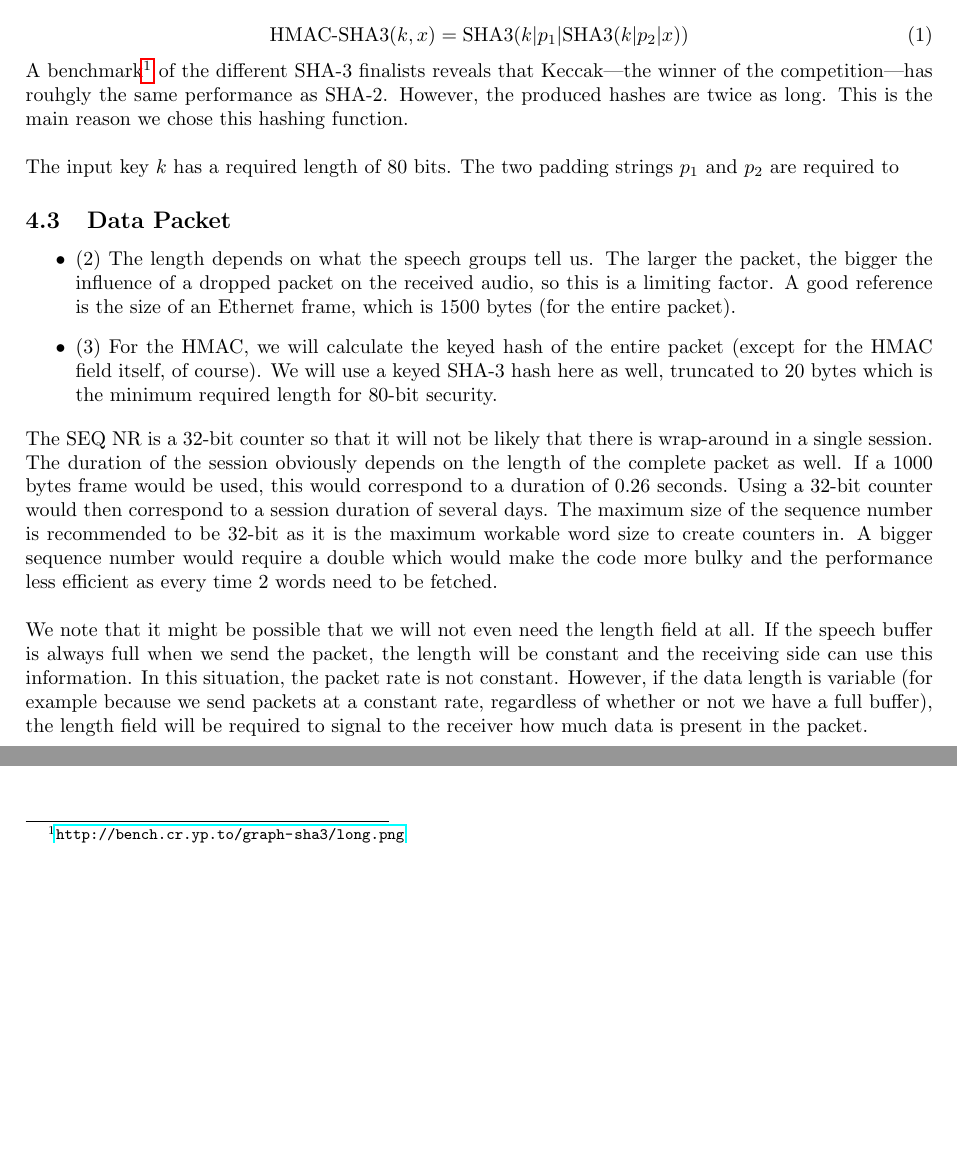
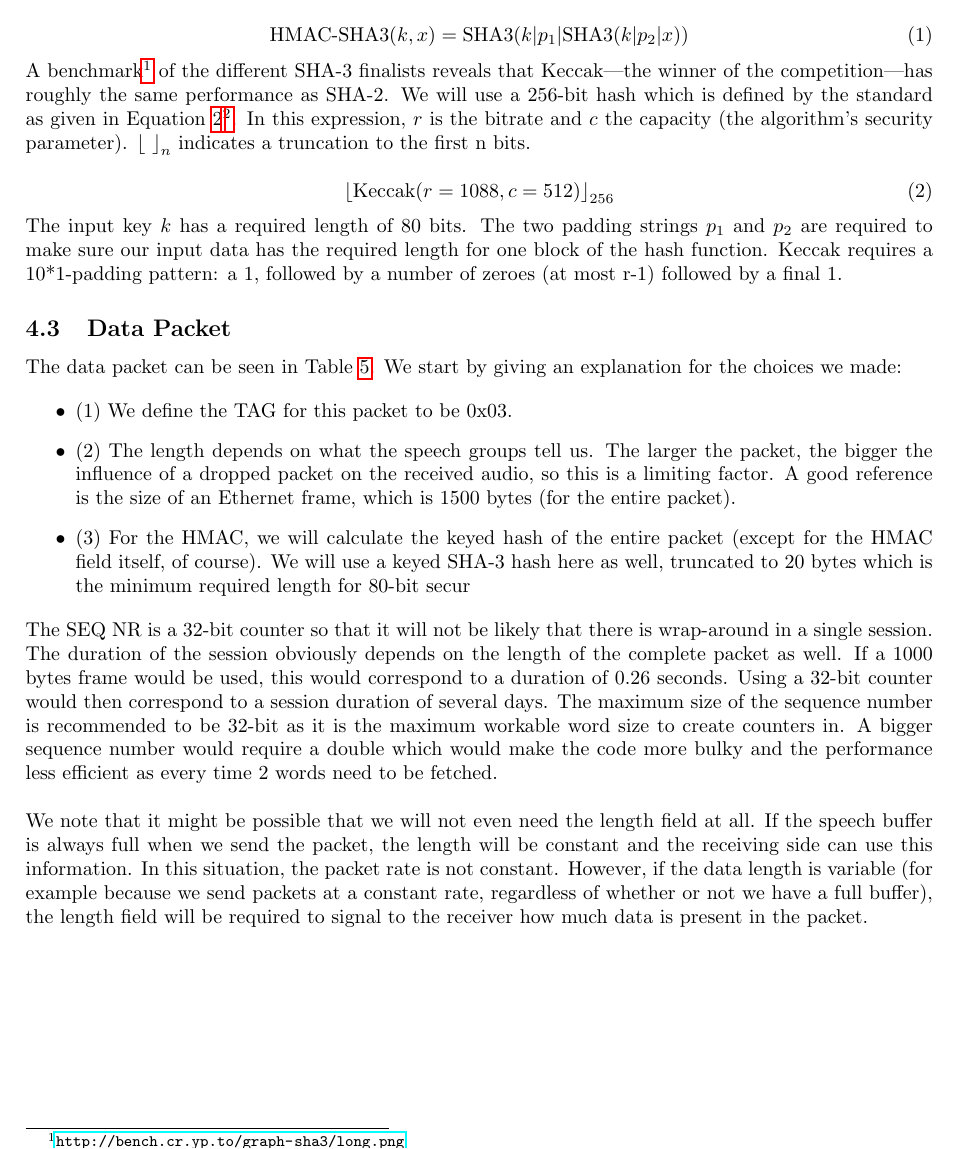
Before and after one commit to pmaene/EncryptedAudio, a LaTeX document (report_two.tex): two parts of page 2 of 3 before the commit and part of page 2 of 3 after it, the two joined at a grey line, cut so that both start at the same text, the shorter picture padded with empty space. Compiled offline with pdfLaTeX.

Commit message:
We interpreted Keccak a bit wrong

```diff
--- a/report_two.tex
+++ b/report_two.tex
@@ -112,9 +112,13 @@ We define our SHA-3 based keyed hash function as in Equation~\ref{eq:hmac_sha3}.
     \text{HMAC-SHA3}(k, x) = \text{SHA3}(k | p_1 | \text{SHA3}(k | p_2 | x))
 \end{equation}
 
-A benchmark\footnote{\url{http://bench.cr.yp.to/graph-sha3/long.png}} of the different SHA-3 finalists reveals that Keccak---the winner of the competition---has rouhgly the same performance as SHA-2. However, the produced hashes are twice as long. This is the main reason we chose this hashing function.\\
+A benchmark\footnote{\url{http://bench.cr.yp.to/graph-sha3/long.png}} of the different SHA-3 finalists reveals that Keccak---the winner of the competition---has roughly the same performance as SHA-2. We will use a 256-bit hash which is defined by the standard as given in Equation~\ref{eq:keccak_256}\footnote{\url{http://keccak.noekeon.org/Keccak-submission-3.pdf}}. In this expression, $r$ is the bitrate and $c$ the capacity (the algorithm's security parameter). ${\lfloor}{\ }{\rfloor}_n$ indicates a truncation to the first n bits.
 
-The input key $k$ has a required length of 80 bits. The two padding strings $p_1$ and $p_2$ are required to
+\begin{equation} \label{eq:keccak_256}
+    {\lfloor}\text{Keccak}(r = 1088, c = 512){\rfloor}_{256}
+\end{equation}
+
+The input key $k$ has a required length of 80 bits. The two padding strings $p_1$ and $p_2$ are required to make sure our input data has the required length for one block of the hash function. Keccak requires a 10*1-padding pattern: a 1, followed by a number of zeroes (at most r-1) followed by a final 1.
 
 \subsection{Data Packet}
 
@@ -132,9 +136,12 @@ The input key $k$ has a required length of 80 bits. The two padding strings $p_1
     \label{tab:data_packet}
 \end{table}
 
+The data packet can be seen in Table~\ref{tab:data_packet}. We start by giving an explanation for the choices we made:
+
 \begin{itemize}
-  \item (2) The length depends on what the speech groups tell us. The larger the packet, the bigger the influence of a dropped packet on the received audio, so this is a limiting factor. A good reference is the size of an Ethernet frame, which is 1500 bytes (for the entire packet).
-  \item (3) For the HMAC, we will calculate the keyed hash of the entire packet (except for the HMAC field itself, of course). We will use a keyed SHA-3 hash here as well, truncated to 20 bytes which is the minimum required length for 80-bit security.
+    \item (1) We define the TAG for this packet to be 0x03.
+    \item (2) The length depends on what the speech groups tell us. The larger the packet, the bigger the influence of a dropped packet on the received audio, so this is a limiting factor. A good reference is the size of an Ethernet frame, which is 1500 bytes (for the entire packet).
+    \item (3) For the HMAC, we will calculate the keyed hash of the entire packet (except for the HMAC field itself, of course). We will use a keyed SHA-3 hash here as well, truncated to 20 bytes which is the minimum required length for 80-bit secur
 \end{itemize}
 
 The SEQ NR is a 32-bit counter so that it will not be likely that there is wrap-around in a single session. The duration of the session obviously depends on the length of the complete packet as well. If a 1000 bytes frame would be used, this would correspond to a duration of 0.26 seconds. Using a 32-bit counter would then correspond to a session duration of several days. The maximum size of the sequence number is recommended to be 32-bit as it is the maximum workable word size to create counters in. A bigger sequence number would require a double which would make the code more bulky and the performance less efficient as every time 2 words need to be fetched.\\
```
Also changed, not shown: report_two.tex (2 more changed lines).
